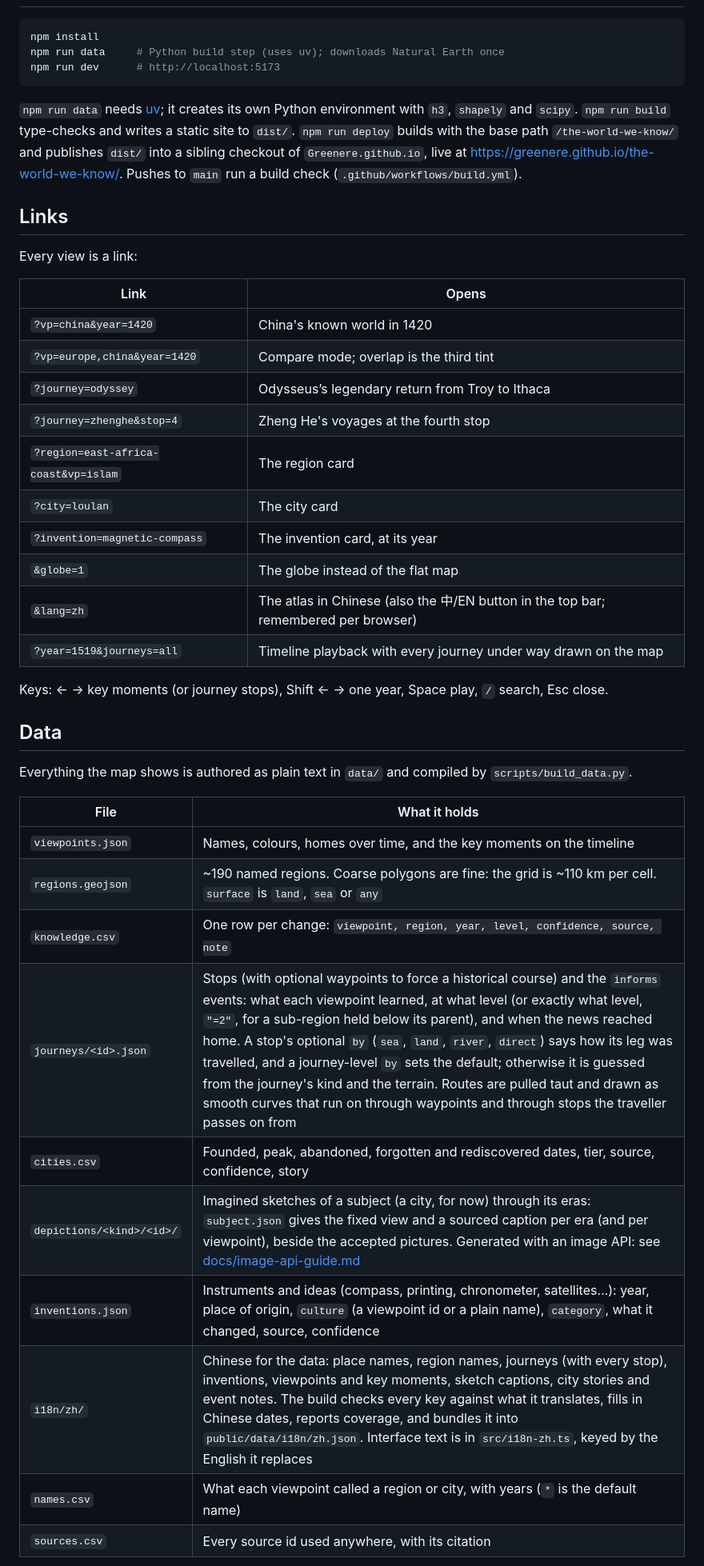
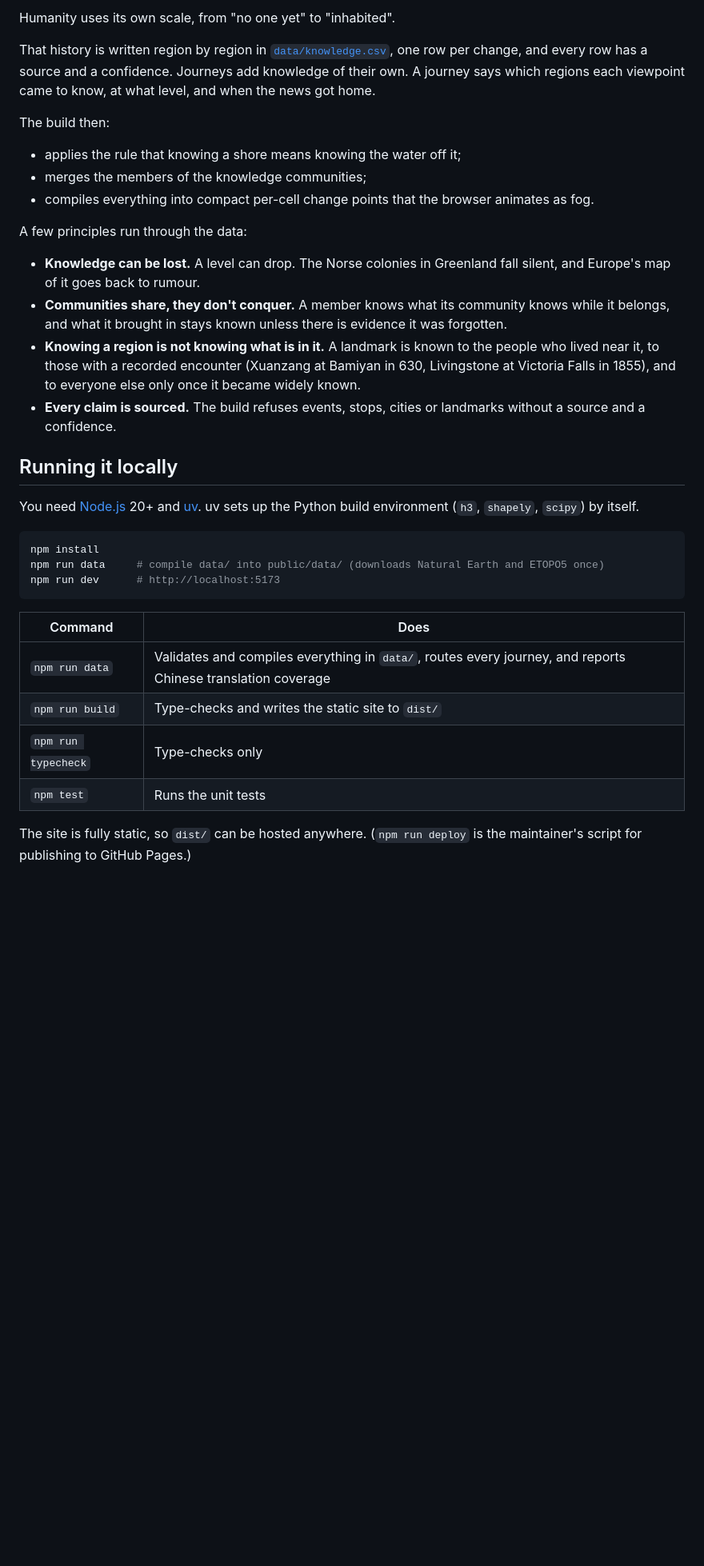
Before and after one commit to Greenere/the-world-we-know, a Markdown page: README.md, the part around one of its changes. Shown at 80% size. GitHub-like rendering; blank space fills up the shorter version.

````diff
--- a/README.md
+++ b/README.md
@@ -8,45 +44,35 @@ This is v1 of the [spec](docs/The%20World%20We%20Know%20—%20v1%20Spec.md): twe
+Humanity uses its own scale, from "no one yet" to "inhabited".
+
+That history is written region by region in [`data/knowledge.csv`](data/knowledge.csv), one row per change, and every row has a source and a confidence. Journeys add knowledge of their own. A journey says which regions each viewpoint came to know, at what level, and when the news got home.
+
+The build then:
+- applies the rule that knowing a shore means knowing the water off it;
+- merges the members of the knowledge communities;
+- compiles everything into compact per-cell change points that the browser animates as fog.
+
+A few principles run through the data:
+
+- **Knowledge can be lost.** A level can drop. The Norse colonies in Greenland fall silent, and Europe's map of it goes back to rumour.
+- **Communities share, they don't conquer.** A member knows what its community knows while it belongs, and what it brought in stays known unless there is evidence it was forgotten.
+- **Knowing a region is not knowing what is in it.** A landmark is known to the people who lived near it, to those with a recorded encounter (Xuanzang at Bamiyan in 630, Livingstone at Victoria Falls in 1855), and to everyone else only once it became widely known.
+- **Every claim is sourced.** The build refuses events, stops, cities or landmarks without a source and a confidence.
+
+## Running it locally
+
+You need [Node.js](https://nodejs.org/) 20+ and [uv](https://docs.astral.sh/uv/). uv sets up the Python build environment (`h3`, `shapely`, `scipy`) by itself.
 
 ```sh
 npm install
-npm run data     # Python build step (uses uv); downloads Natural Earth once
+npm run data     # compile data/ into public/data/ (downloads Natural Earth and ETOPO5 once)
 npm run dev      # http://localhost:5173
 ```
 
-`npm run data` needs [uv](https://docs.astral.sh/uv/); it creates its own Python environment with `h3`, `shapely` and `scipy`. `npm run build` type-checks and writes a static site to `dist/`. `npm run deploy` builds with the base path `/the-world-we-know/` and publishes `dist/` into a sibling checkout of `Greenere.github.io`, live at https://greenere.github.io/the-world-we-know/. Pushes to `main` run a build check (`.github/workflows/build.yml`).
+| Command | Does |
+| --- | --- |
+| `npm run data` | Validates and compiles everything in `data/`, routes every journey, and reports Chinese translation coverage |
+| `npm run build` | Type-checks and writes the static site to `dist/` |
+| `npm run typecheck` | Type-checks only |
+| `npm test` | Runs the unit tests |
 
-## Links
+The site is fully static, so `dist/` can be hosted anywhere. (`npm run deploy` is the maintainer's script for publishing to GitHub Pages.)
 
-Every view is a link:
-
-| Link | Opens |
-| --- | --- |
-| `?vp=china&year=1420` | China's known world in 1420 |
-| `?vp=europe,china&year=1420` | Compare mode; overlap is the third tint |
-| `?journey=odyssey` | Odysseus’s legendary return from Troy to Ithaca |
-| `?journey=zhenghe&stop=4` | Zheng He's voyages at the fourth stop |
-| `?region=east-africa-coast&vp=islam` | The region card |
-| `?city=loulan` | The city card |
-| `?invention=magnetic-compass` | The invention card, at its year |
-| `&globe=1` | The globe instead of the flat map |
-| `&lang=zh` | The atlas in Chinese (also the 中/EN button in the top bar; remembered per browser) |
-| `?year=1519&journeys=all` | Timeline playback with every journey under way drawn on the map |
-
-Keys: ← → key moments (or journey stops), Shift ← → one year, Space play, `/` search, Esc close.
-
-## Data
-
-Everything the map shows is authored as plain text in `data/` and compiled by `scripts/build_data.py`.
-
-| File | What it holds |
-| --- | --- |
-| `viewpoints.json` | Names, colours, homes over time, and the key moments on the timeline |
-| `regions.geojson` | ~190 named regions. Coarse polygons are fine: the grid is ~110 km per cell. `surface` is `land`, `sea` or `any` |
-| `knowledge.csv` | One row per change: `viewpoint, region, year, level, confidence, source, note` |
-| `journeys/<id>.json` | Stops (with optional waypoints to force a historical course) and the `informs` events: what each viewpoint learned, at what level (or exactly what level, `"=2"`, for a sub-region held below its parent), and when the news reached home. A stop's optional `by` (`sea`, `land`, `river`, `direct`) says how its leg was travelled, and a journey-level `by` sets the default; otherwise it is guessed from the journey's kind and the terrain. Routes are pulled taut and drawn as smooth curves that run on through waypoints and through stops the traveller passes on from |
-| `cities.csv` | Founded, peak, abandoned, forgotten and rediscovered dates, tier, source, confidence, story |
-| `depictions/<kind>/<id>/` | Imagined sketches of a subject (a city, for now) through its eras: `subject.json` gives the fixed view and a sourced caption per era (and per viewpoint), beside the accepted pictures. Generated with an image API: see [docs/image-api-guide.md](docs/image-api-guide.md) |
-| `inventions.json` | Instruments and ideas (compass, printing, chronometer, satellites…): year, place of origin, `culture` (a viewpoint id or a plain name), `category`, what it changed, source, confidence |
-| `i18n/zh/` | Chinese for the data: place names, region names, journeys (with every stop), inventions, viewpoints and key moments, sketch captions, city stories and event notes. The build checks every key against what it translates, fills in Chinese dates, reports coverage, and bundles it into `public/data/i18n/zh.json`. Interface text is in `src/i18n-zh.ts`, keyed by the English it replaces |
-| `names.csv` | What each viewpoint called a region or city, with years (`*` is the default name) |
-| `sources.csv` | Every source id used anywhere, with its citation |
-
````
Also changed, not shown: other parts of README.md (+93 -32 lines), data/LICENSE.md (added, +17 -0 lines), docs/images/zheng-he.jpg (added), 2 other files.
